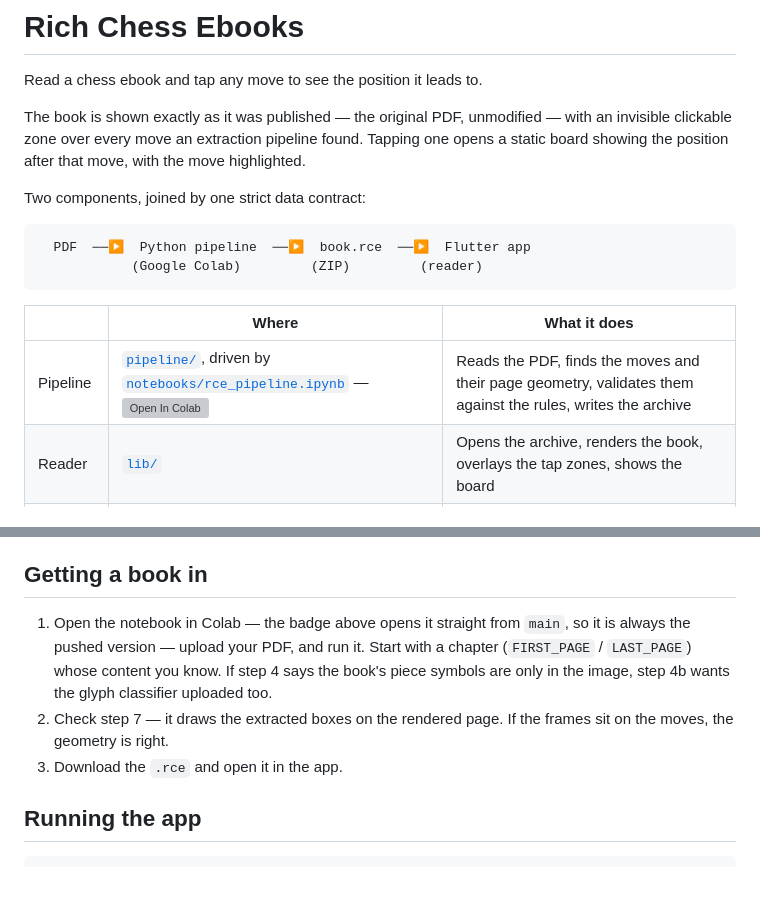
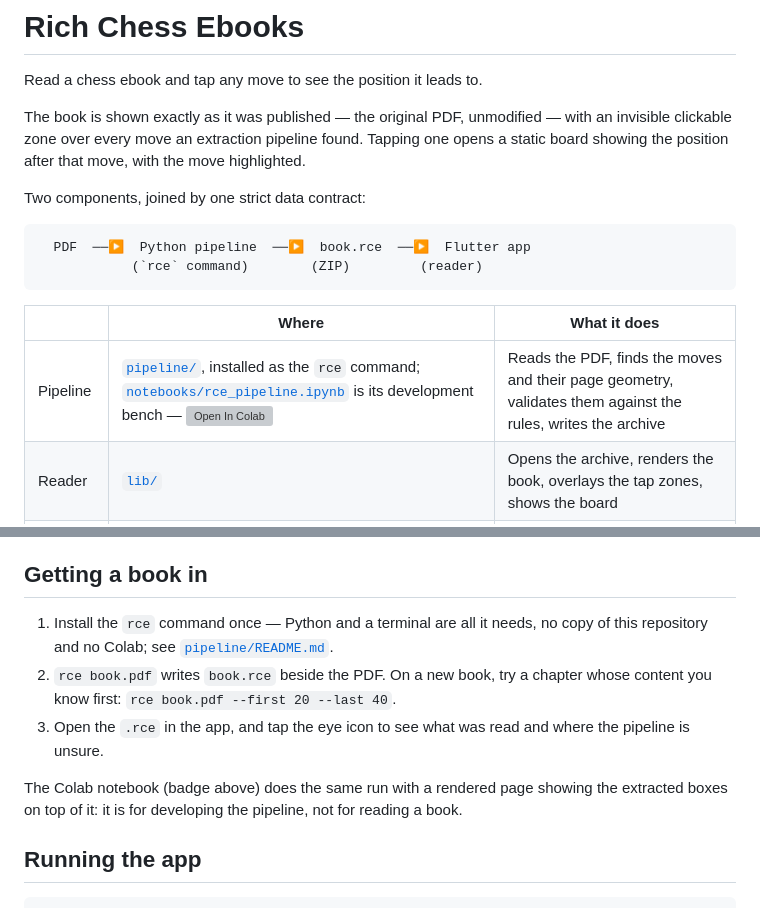
Before and after one commit to loloof64/RichChessEbooks, a Markdown page: README.md, 2 parts joined by grey strips. Rendered like a GitHub page; blank space fills up the shorter version; grey boxes are pictures that could not be loaded.

Commit message:
Get a book in with the rce command, not the notebook
The notebook stays as the pipeline's development bench; a reader needs
nothing but the pipx install.

Co-Authored-By: Claude Opus 5.5 <noreply@anthropic.com>

````diff
--- a/README.md
+++ b/README.md
@@ -10,12 +10,12 @@ Two components, joined by one strict data contract:
 
 ```
   PDF  ──▶  Python pipeline  ──▶  book.rce  ──▶  Flutter app
-            (Google Colab)         (ZIP)         (reader)
+            (`rce` command)        (ZIP)         (reader)
 ```
 
 | | Where | What it does |
 | --- | --- | --- |
-| Pipeline | [`pipeline/`](pipeline/), driven by [`notebooks/rce_pipeline.ipynb`](notebooks/rce_pipeline.ipynb) — [![Open In Colab](https://colab.research.google.com/assets/colab-badge.svg)](https://colab.research.google.com/github/loloof64/RichChessEbooks/blob/main/notebooks/rce_pipeline.ipynb) | Reads the PDF, finds the moves and their page geometry, validates them against the rules, writes the archive |
+| Pipeline | [`pipeline/`](pipeline/), installed as the `rce` command; [`notebooks/rce_pipeline.ipynb`](notebooks/rce_pipeline.ipynb) is its development bench — [![Open In Colab](https://colab.research.google.com/assets/colab-badge.svg)](https://colab.research.google.com/github/loloof64/RichChessEbooks/blob/main/notebooks/rce_pipeline.ipynb) | Reads the PDF, finds the moves and their page geometry, validates them against the rules, writes the archive |
 | Reader | [`lib/`](lib/) | Opens the archive, renders the book, overlays the tap zones, shows the board |
 | Contract | [`docs/rce-format.md`](docs/rce-format.md) + [`docs/schemas/`](docs/schemas/) | The `.rce` format the two agree on |
 
@@ -53,13 +53,16 @@ model is incompatible with this one.
 
 ## Getting a book in
 
-1. Open the notebook in Colab — the badge above opens it straight from `main`, so it
-   is always the pushed version — upload your PDF, and run it. Start with a chapter (`FIRST_PAGE` / `LAST_PAGE`) whose
-   content you know. If step 4 says the book's piece symbols are only in the image,
-   step 4b wants the glyph classifier uploaded too.
-2. Check step 7 — it draws the extracted boxes on the rendered page. If the frames sit
-   on the moves, the geometry is right.
-3. Download the `.rce` and open it in the app.
+1. Install the `rce` command once — Python and a terminal are all it needs, no copy of
+   this repository and no Colab; see
+   [`pipeline/README.md`](pipeline/README.md#installing-it).
+2. `rce book.pdf` writes `book.rce` beside the PDF. On a new book, try a chapter whose
+   content you know first: `rce book.pdf --first 20 --last 40`.
+3. Open the `.rce` in the app, and tap the eye icon to see what was read and where the
+   pipeline is unsure.
+
+The Colab notebook (badge above) does the same run with a rendered page showing the
+extracted boxes on top of it: it is for developing the pipeline, not for reading a book.
 
 ## Running the app
 
````
Also changed, not shown: pipeline/README.md (+3 -2 lines).
